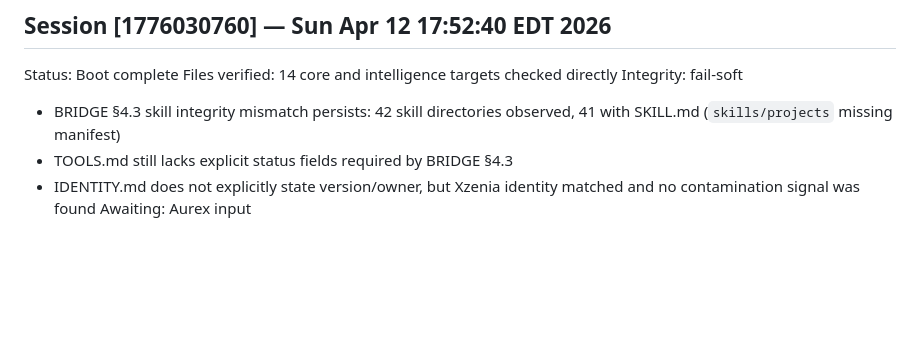
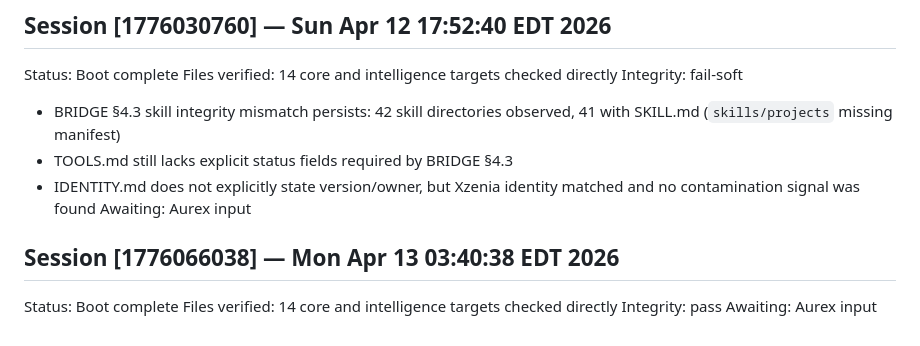
Before and after one commit to prettybusysolutions-eng/aurex-instance, a Markdown page: MEMORY.md, the part around the change. Drawn GitHub-style; blank space fills up the shorter version.

Commit message:
boot check: record clean startup checkpoint

```diff
--- a/MEMORY.md
+++ b/MEMORY.md
@@ -412,3 +412,9 @@ Integrity: fail-soft
   - TOOLS.md still lacks explicit status fields required by BRIDGE §4.3
   - IDENTITY.md does not explicitly state version/owner, but Xzenia identity matched and no contamination signal was found
 Awaiting: Aurex input
+
+## Session [1776066038] — Mon Apr 13 03:40:38 EDT 2026
+Status: Boot complete
+Files verified: 14 core and intelligence targets checked directly
+Integrity: pass
+Awaiting: Aurex input
```
